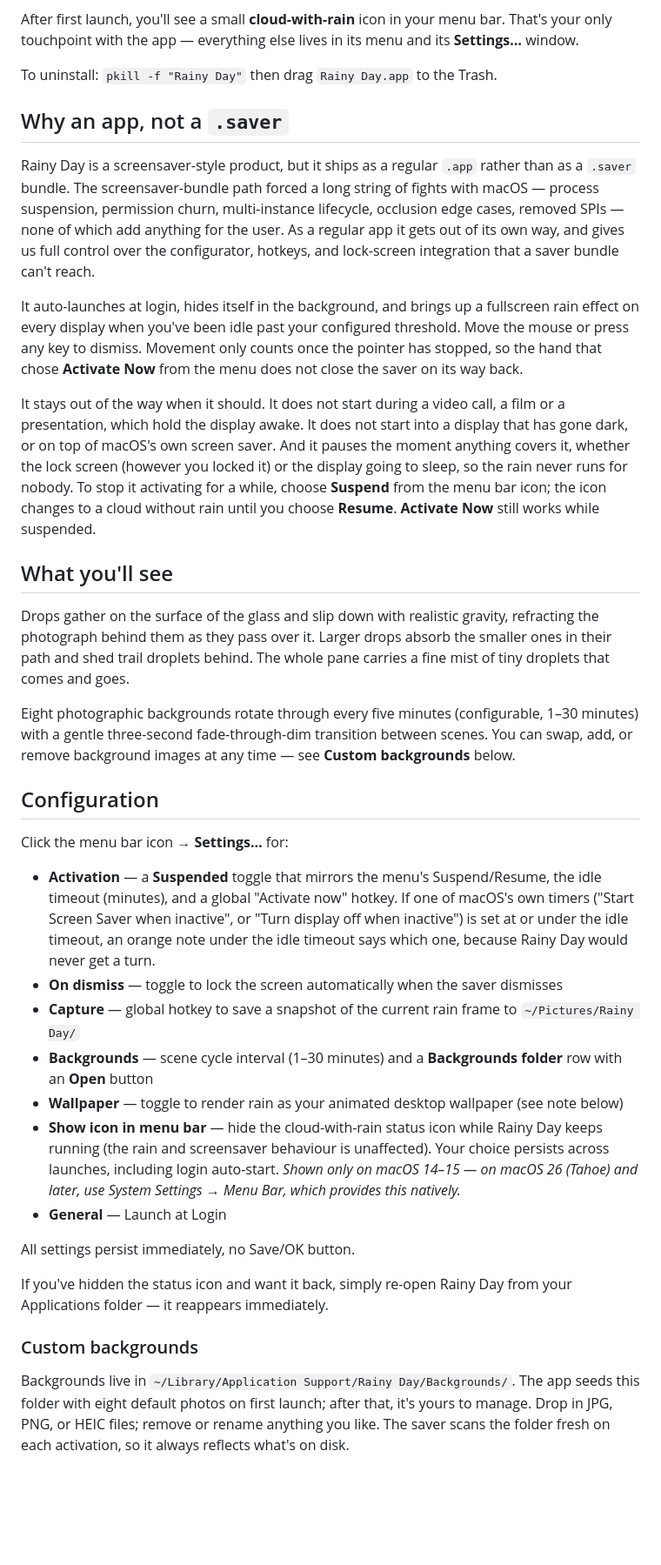
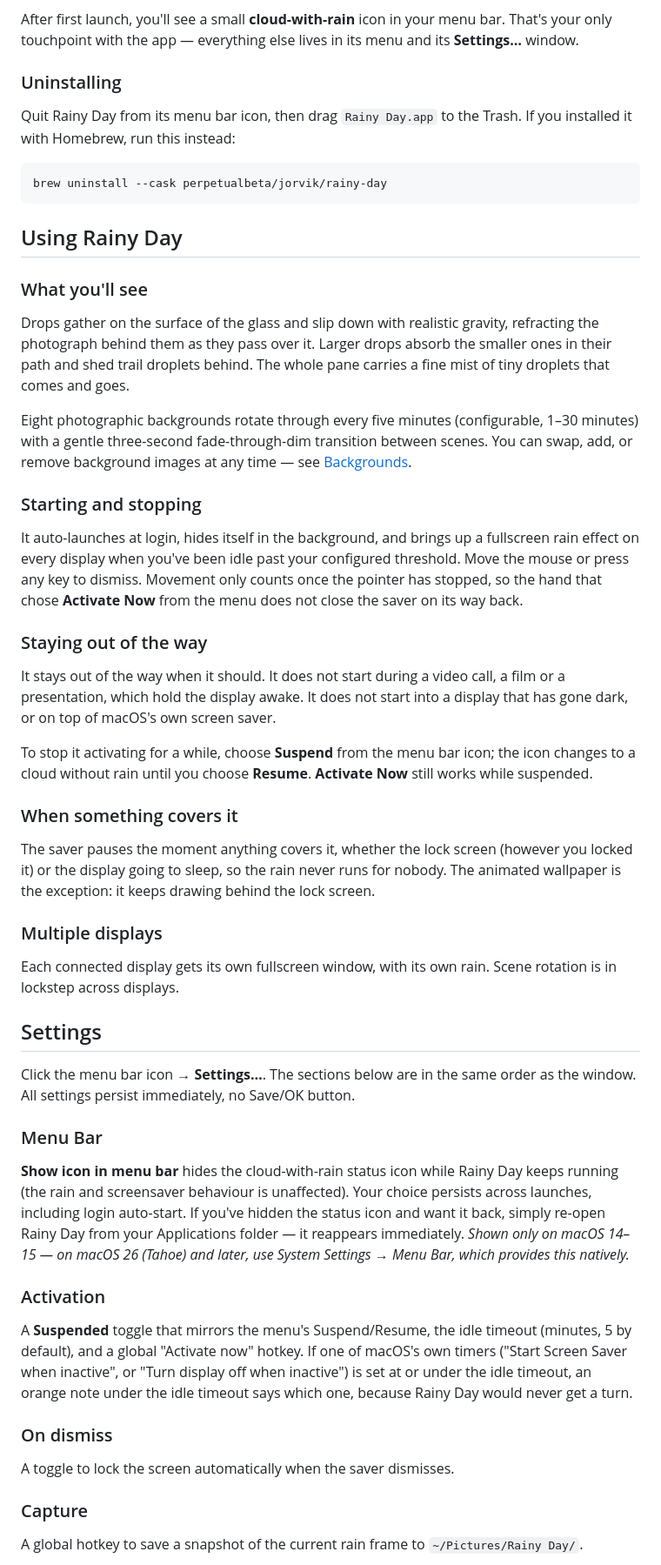
Before and after one commit to PerpetualBeta/RainyDay, a Markdown page: README.md, the part around one of its changes. Shown at 87% size. GitHub-like rendering; blank space fills up the shorter version.

````diff
--- a/README.md
+++ b/README.md
@@ -24,38 +35,57 @@ Either way, the first launch happens immediately. Rainy Day registers itself for
 
 After first launch, you'll see a small **cloud-with-rain** icon in your menu bar. That's your only touchpoint with the app — everything else lives in its menu and its **Settings…** window.
 
-To uninstall: `pkill -f "Rainy Day"` then drag `Rainy Day.app` to the Trash.
+### Uninstalling
 
-## Why an app, not a `.saver`
+Quit Rainy Day from its menu bar icon, then drag `Rainy Day.app` to the Trash. If you installed it with Homebrew, run this instead:
 
-Rainy Day is a screensaver-style product, but it ships as a regular `.app` rather than as a `.saver` bundle. The screensaver-bundle path forced a long string of fights with macOS — process suspension, permission churn, multi-instance lifecycle, occlusion edge cases, removed SPIs — none of which add anything for the user. As a regular app it gets out of its own way, and gives us full control over the configurator, hotkeys, and lock-screen integration that a saver bundle can't reach.
+```sh
+brew uninstall --cask perpetualbeta/jorvik/rainy-day
+```
+
+## Using Rainy Day
+
+### What you'll see
+
+Drops gather on the surface of the glass and slip down with realistic gravity, refracting the photograph behind them as they pass over it. Larger drops absorb the smaller ones in their path and shed trail droplets behind. The whole pane carries a fine mist of tiny droplets that comes and goes.
+
+Eight photographic backgrounds rotate through every five minutes (configurable, 1–30 minutes) with a gentle three-second fade-through-dim transition between scenes. You can swap, add, or remove background images at any time — see [Backgrounds](#backgrounds).
+
+### Starting and stopping
 
 It auto-launches at login, hides itself in the background, and brings up a fullscreen rain effect on every display when you've been idle past your configured threshold. Move the mouse or press any key to dismiss. Movement only counts once the pointer has stopped, so the hand that chose **Activate Now** from the menu does not close the saver on its way back.
 
-It stays out of the way when it should. It does not start during a video call, a film or a presentation, which hold the display awake. It does not start into a display that has gone dark, or on top of macOS's own screen saver. And it pauses the moment anything covers it, whether the lock screen (however you locked it) or the display going to sleep, so the rain never runs for nobody. To stop it activating for a while, choose **Suspend** from the menu bar icon; the icon changes to a cloud without rain until you choose **Resume**. **Activate Now** still works while suspended.
+### Staying out of the way
 
-## What you'll see
+It stays out of the way when it should. It does not start during a video call, a film or a presentation, which hold the display awake. It does not start into a display that has gone dark, or on top of macOS's own screen saver.
 
-Drops gather on the surface of the glass and slip down with realistic gravity, refracting the photograph behind them as they pass over it. Larger drops absorb the smaller ones in their path and shed trail droplets behind. The whole pane carries a fine mist of tiny droplets that comes and goes.
+To stop it activating for a while, choose **Suspend** from the menu bar icon; the icon changes to a cloud without rain until you choose **Resume**. **Activate Now** still works while suspended.
 
-Eight photographic backgrounds rotate through every five minutes (configurable, 1–30 minutes) with a gentle three-second fade-through-dim transition between scenes. You can swap, add, or remove background images at any time — see **Custom backgrounds** below.
+### When something covers it
 
-## Configuration
+The saver pauses the moment anything covers it, whether the lock screen (however you locked it) or the display going to sleep, so the rain never runs for nobody. The animated wallpaper is the exception: it keeps drawing behind the lock screen.
 
-Click the menu bar icon → **Settings…** for:
+### Multiple displays
 
-- **Activation** — a **Suspended** toggle that mirrors the menu's Suspend/Resume, the idle timeout (minutes), and a global "Activate now" hotkey. If one of macOS's own timers ("Start Screen Saver when inactive", or "Turn display off when inactive") is set at or under the idle timeout, an orange note under the idle timeout says which one, because Rainy Day would never get a turn.
-- **On dismiss** — toggle to lock the screen automatically when the saver dismisses
-- **Capture** — global hotkey to save a snapshot of the current rain frame to `~/Pictures/Rainy Day/`
-- **Backgrounds** — scene cycle interval (1–30 minutes) and a **Backgrounds folder** row with an **Open** button
-- **Wallpaper** — toggle to render rain as your animated desktop wallpaper (see note below)
-- **Show icon in menu bar** — hide the cloud-with-rain status icon while Rainy Day keeps running (the rain and screensaver behaviour is unaffected). Your choice persists across launches, including login auto-start. *Shown only on macOS 14–15 — on macOS 26 (Tahoe) and later, use System Settings → Menu Bar, which provides this natively.*
-- **General** — Launch at Login
+Each connected display gets its own fullscreen window, with its own rain. Scene rotation is in lockstep across displays.
 
-All settings persist immediately, no Save/OK button.
+## Settings
 
-If you've hidden the status icon and want it back, simply re-open Rainy Day from your Applications folder — it reappears immediately.
+Click the menu bar icon → **Settings…**. The sections below are in the same order as the window. All settings persist immediately, no Save/OK button.
 
-### Custom backgrounds
+### Menu Bar
 
-Backgrounds live in `~/Library/Application Support/Rainy Day/Backgrounds/`. The app seeds this folder with eight default photos on first launch; after that, it's yours to manage. Drop in JPG, PNG, or HEIC files; remove or rename anything you like. The saver scans the folder fresh on each activation, so it always reflects what's on disk.
+**Show icon in menu bar** hides the cloud-with-rain status icon while Rainy Day keeps running (the rain and screensaver behaviour is unaffected). Your choice persists across launches, including login auto-start. If you've hidden the status icon and want it back, simply re-open Rainy Day from your Applications folder — it reappears immediately. *Shown only on macOS 14–15 — on macOS 26 (Tahoe) and later, use System Settings → Menu Bar, which provides this natively.*
+
+### Activation
+
+A **Suspended** toggle that mirrors the menu's Suspend/Resume, the idle timeout (minutes, 5 by default), and a global "Activate now" hotkey. If one of macOS's own timers ("Start Screen Saver when inactive", or "Turn display off when inactive") is set at or under the idle timeout, an orange note under the idle timeout says which one, because Rainy Day would never get a turn.
+
+### On dismiss
+
+A toggle to lock the screen automatically when the saver dismisses.
+
+### Capture
+
+A global hotkey to save a snapshot of the current rain frame to `~/Pictures/Rainy Day/`.
+
````
Also changed, not shown: other parts of README.md (+56 -26 lines), ARCHITECTURE.md (added, +22 -0 lines).
